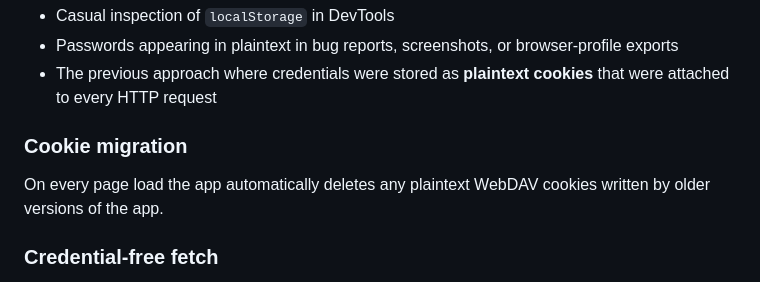
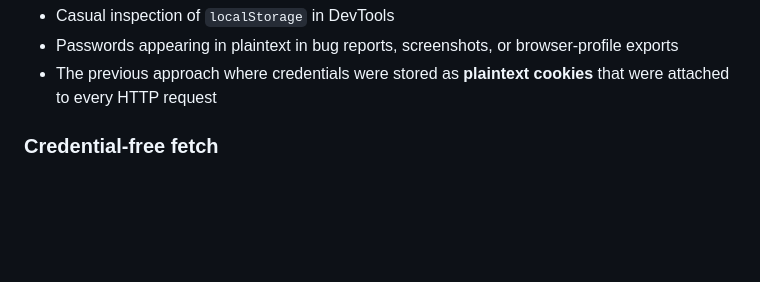
Before and after one commit to derDieDasJojo/luna-tracker-analyzer, a Markdown page: README.md, the part around the change. Rendered like a GitHub page; blank space fills up the shorter version.

Commit message:
cleanup readme

```diff
--- a/README.md
+++ b/README.md
@@ -115,8 +115,6 @@ Because there is no server-side secret, the AES key lives alongside the cipherte
 - Passwords appearing in plaintext in bug reports, screenshots, or browser-profile exports
 - The previous approach where credentials were stored as **plaintext cookies** that were attached to every HTTP request
 
-### Cookie migration
-On every page load the app automatically deletes any plaintext WebDAV cookies written by older versions of the app.
 
 ### Credential-free fetch
 The WebDAV HTTP request is made with `credentials: "omit"`, which prevents the browser from automatically attaching session cookies or other stored credentials to the request.
```
